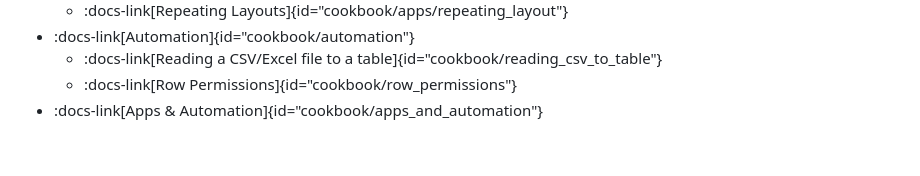
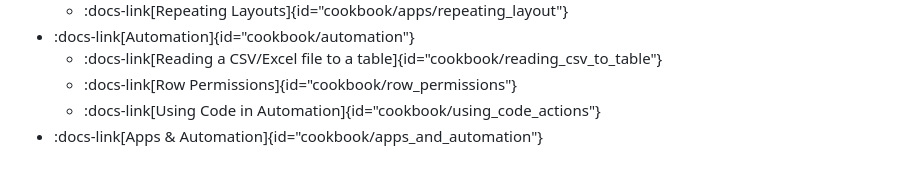
Before and after one commit to tocalabs/toca-docs, a Markdown page: src/cookbook/CONTENTS.md, the part around the change. Rendered like a GitHub page.

Commit message:
adding code actions doc

```diff
--- a/src/cookbook/CONTENTS.md
+++ b/src/cookbook/CONTENTS.md
@@ -14,4 +14,5 @@
 - :docs-link[Automation]{id="cookbook/automation"}
   - :docs-link[Reading a CSV/Excel file to a table]{id="cookbook/reading_csv_to_table"}
   - :docs-link[Row Permissions]{id="cookbook/row_permissions"}
+  - :docs-link[Using Code in Automation]{id="cookbook/using_code_actions"}
 - :docs-link[Apps & Automation]{id="cookbook/apps_and_automation"}
```
Also changed, not shown: src/assets/cookbook/python_action.png (added), 1 other file.
